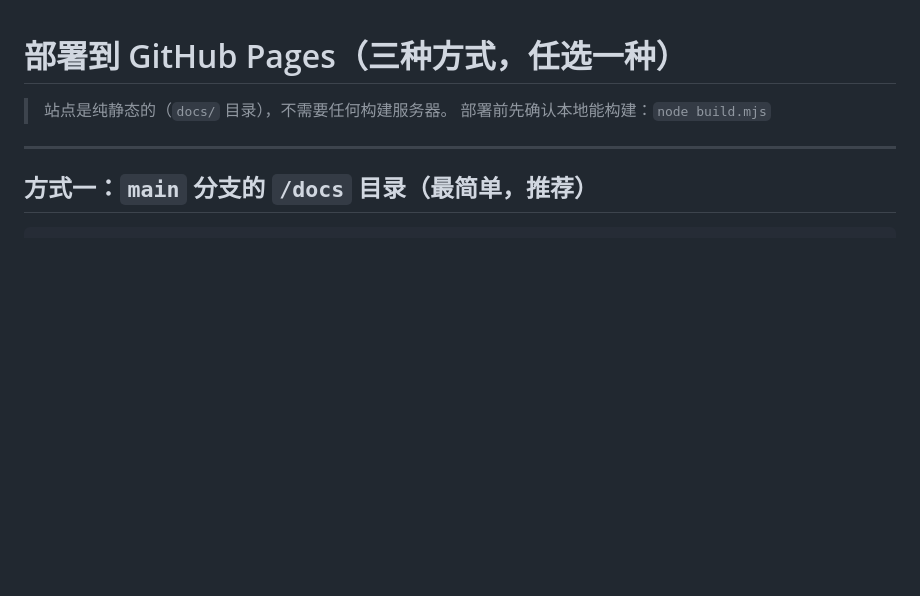
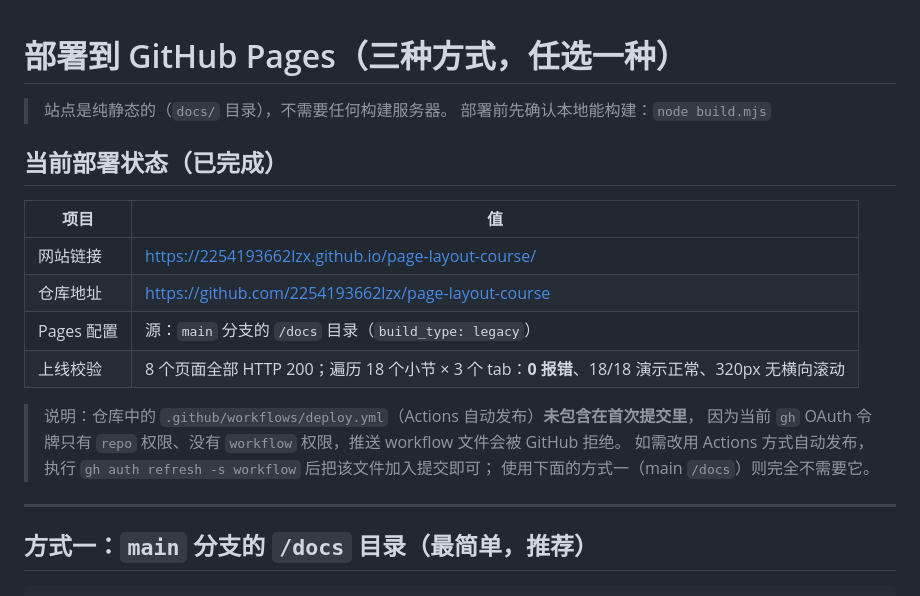
Before and after one commit to 2254193662lzx/page-layout-course, a Markdown page: DEPLOY.md, the part around the change. Drawn GitHub-style; blank space fills up the shorter version.

Commit message:
docs: 记录线上访问链接与 Pages 部署状态
- README 增加在线访问地址与仓库地址
- DEPLOY.md 增加当前部署状态、上线校验结果，以及 workflow 权限说明

```diff
--- a/DEPLOY.md
+++ b/DEPLOY.md
@@ -2,6 +2,20 @@
 
 > 站点是纯静态的（`docs/` 目录），不需要任何构建服务器。
 > 部署前先确认本地能构建：`node build.mjs`
+
+## 当前部署状态（已完成）
+
+| 项目 | 值 |
+|---|---|
+| 网站链接 | <https://2254193662lzx.github.io/page-layout-course/> |
+| 仓库地址 | <https://github.com/2254193662lzx/page-layout-course> |
+| Pages 配置 | 源：`main` 分支的 `/docs` 目录（`build_type: legacy`） |
+| 上线校验 | 8 个页面全部 HTTP 200；遍历 18 个小节 × 3 个 tab：**0 报错**、18/18 演示正常、320px 无横向滚动 |
+
+> 说明：仓库中的 `.github/workflows/deploy.yml`（Actions 自动发布）**未包含在首次提交里**，
+> 因为当前 `gh` OAuth 令牌只有 `repo` 权限、没有 `workflow` 权限，推送 workflow 文件会被 GitHub 拒绝。
+> 如需改用 Actions 方式自动发布，执行 `gh auth refresh -s workflow` 后把该文件加入提交即可；
+> 使用下面的方式一（main `/docs`）则完全不需要它。
 
 ---
 
```
Also changed, not shown: README.md (+2 -0 lines).
